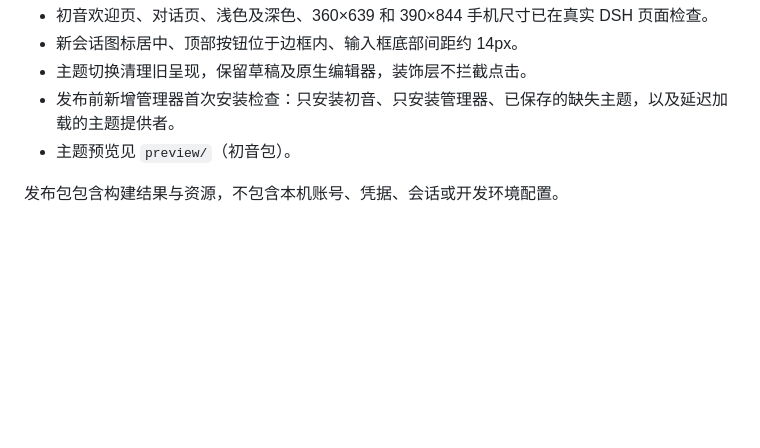
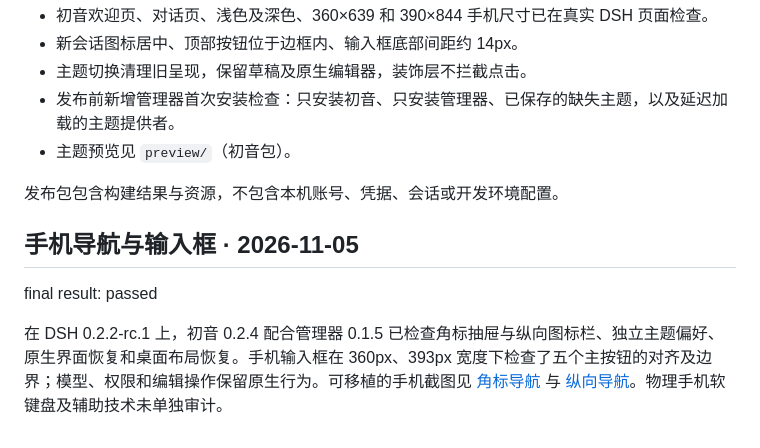
Before and after one commit to cjjchina3088191870-sudo/dsh-plugin-miku-theme, a Markdown page: design-qa.md, the part around the change. GitHub-like rendering; blank space fills up the shorter version.

```diff
--- a/design-qa.md
+++ b/design-qa.md
@@ -9,3 +9,10 @@
 - 主题预览见 `preview/`（初音包）。
 
 发布包包含构建结果与资源，不包含本机账号、凭据、会话或开发环境配置。
+
+
+## 手机导航与输入框 · 2026-11-05
+
+final result: passed
+
+在 DSH 0.2.2-rc.1 上，初音 0.2.4 配合管理器 0.1.5 已检查角标抽屉与纵向图标栏、独立主题偏好、原生界面恢复和桌面布局恢复。手机输入框在 360px、393px 宽度下检查了五个主按钮的对齐及边界；模型、权限和编辑操作保留原生行为。可移植的手机截图见 [角标导航](preview/mobile-corner.png) 与 [纵向导航](preview/mobile-rail.png)。物理手机软键盘及辅助技术未单独审计。
```
Also changed, not shown: README.md (+13 -7 lines), preview/mobile-corner.png (added), preview/mobile-rail.png (added), 5 other files.
